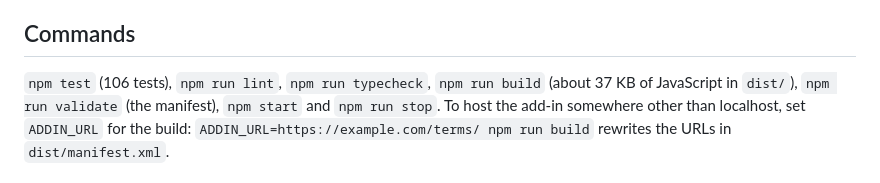
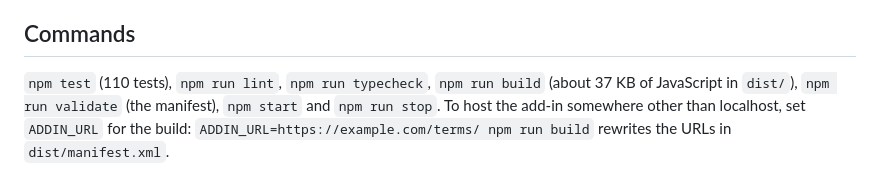
Before and after one commit to govind-collab/defined-terms-checker, a Markdown page: README.md, the part around the change. Drawn GitHub-style.

Commit message:
README: 110 tests

```diff
--- a/README.md
+++ b/README.md
@@ -55,7 +55,7 @@ the reasons for them are in [docs/design.md](docs/design.md).
 
 ## Commands
 
-`npm test` (106 tests), `npm run lint`, `npm run typecheck`, `npm run build` (about 37 KB of JavaScript in
+`npm test` (110 tests), `npm run lint`, `npm run typecheck`, `npm run build` (about 37 KB of JavaScript in
 `dist/`), `npm run validate` (the manifest), `npm start` and `npm run stop`. To host the add-in somewhere
 other than localhost, set `ADDIN_URL` for the build: `ADDIN_URL=https://example.com/terms/ npm run build`
 rewrites the URLs in `dist/manifest.xml`.
```
